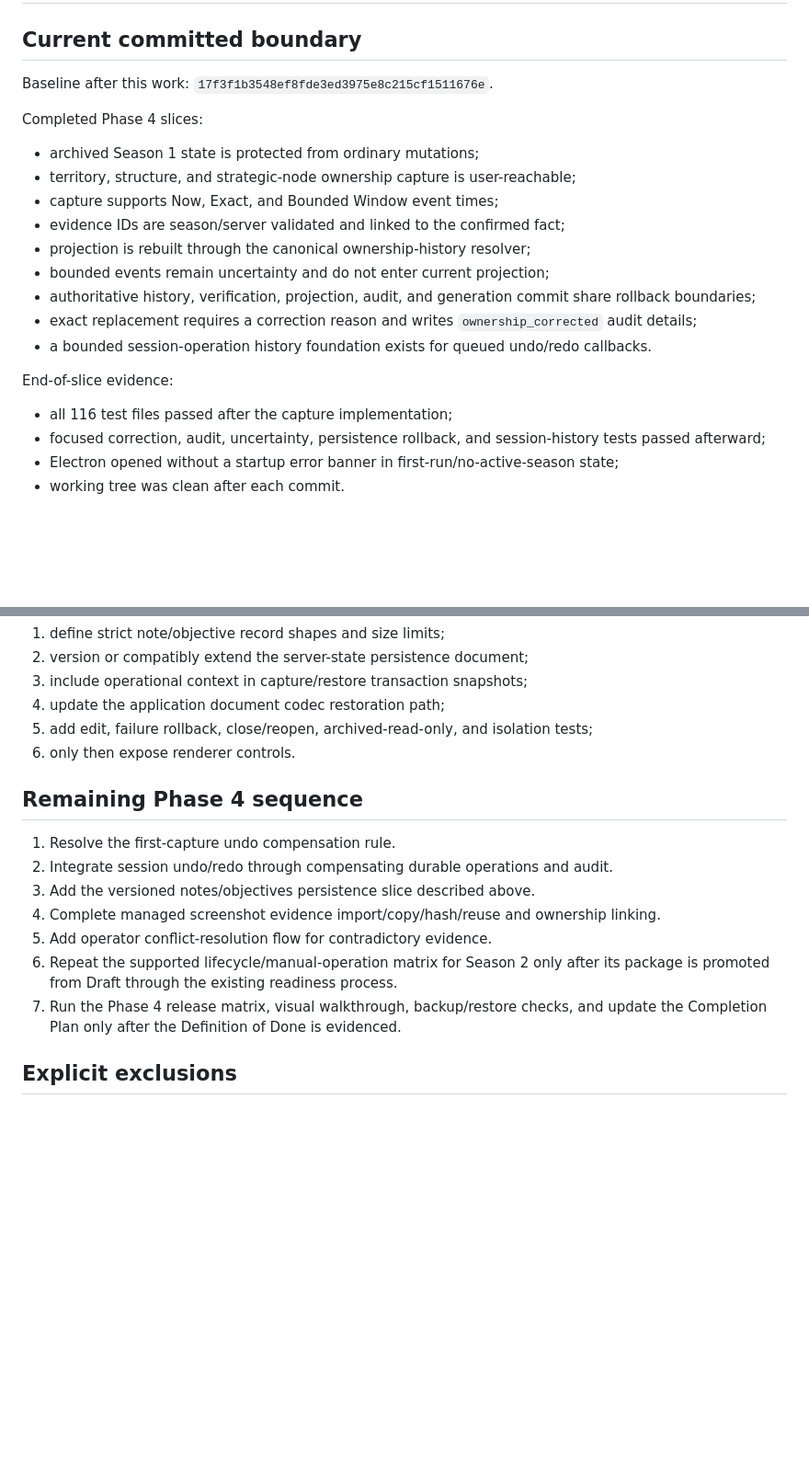
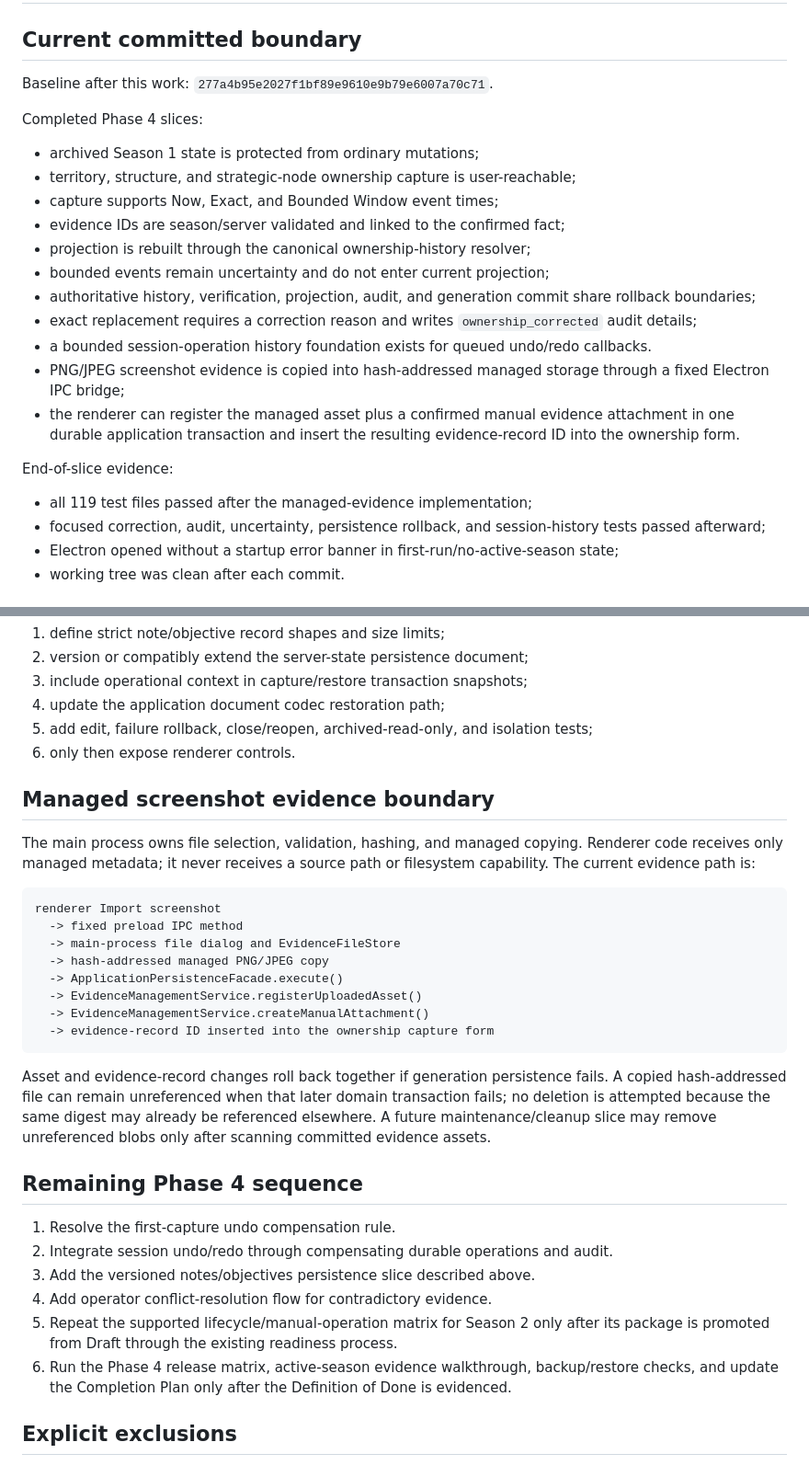
Before and after one commit to Josh-A92/Codex-MLG-WarMap-0.5.0, a Markdown page: docs/PHASE_4_MANUAL_OPERATIONS_HANDOFF.md, 2 parts joined by grey strips. Shown at 92% size. GitHub-like rendering; blank space fills up the shorter version.

Commit message:
docs: update Phase 4 evidence handoff

````diff
--- a/docs/PHASE_4_MANUAL_OPERATIONS_HANDOFF.md
+++ b/docs/PHASE_4_MANUAL_OPERATIONS_HANDOFF.md
@@ -2,7 +2,7 @@
 
 ## Current committed boundary
 
-Baseline after this work: `17f3f1b3548ef8fde3ed3975e8c215cf1511676e`.
+Baseline after this work: `277a4b95e2027f1bf89e9610e9b79e6007a70c71`.
 
 Completed Phase 4 slices:
 
@@ -15,10 +15,12 @@ Completed Phase 4 slices:
 - authoritative history, verification, projection, audit, and generation commit share rollback boundaries;
 - exact replacement requires a correction reason and writes `ownership_corrected` audit details;
 - a bounded session-operation history foundation exists for queued undo/redo callbacks.
+- PNG/JPEG screenshot evidence is copied into hash-addressed managed storage through a fixed Electron IPC bridge;
+- the renderer can register the managed asset plus a confirmed manual evidence attachment in one durable application transaction and insert the resulting evidence-record ID into the ownership form.
 
 End-of-slice evidence:
 
-- all 116 test files passed after the capture implementation;
+- all 119 test files passed after the managed-evidence implementation;
 - focused correction, audit, uncertainty, persistence rollback, and session-history tests passed afterward;
 - Electron opened without a startup error banner in first-run/no-active-season state;
 - working tree was clean after each commit.
@@ -93,16 +95,38 @@ The next coherent slice must therefore:
 5. add edit, failure rollback, close/reopen, archived-read-only, and isolation tests;
 6. only then expose renderer controls.
 
+## Managed screenshot evidence boundary
+
+The main process owns file selection, validation, hashing, and managed copying.
+Renderer code receives only managed metadata; it never receives a source path or
+filesystem capability. The current evidence path is:
+
+```text
+renderer Import screenshot
+  -> fixed preload IPC method
+  -> main-process file dialog and EvidenceFileStore
+  -> hash-addressed managed PNG/JPEG copy
+  -> ApplicationPersistenceFacade.execute()
+  -> EvidenceManagementService.registerUploadedAsset()
+  -> EvidenceManagementService.createManualAttachment()
+  -> evidence-record ID inserted into the ownership capture form
+```
+
+Asset and evidence-record changes roll back together if generation persistence
+fails. A copied hash-addressed file can remain unreferenced when that later
+domain transaction fails; no deletion is attempted because the same digest may
+already be referenced elsewhere. A future maintenance/cleanup slice may remove
+unreferenced blobs only after scanning committed evidence assets.
+
 ## Remaining Phase 4 sequence
 
 1. Resolve the first-capture undo compensation rule.
 2. Integrate session undo/redo through compensating durable operations and audit.
 3. Add the versioned notes/objectives persistence slice described above.
-4. Complete managed screenshot evidence import/copy/hash/reuse and ownership linking.
-5. Add operator conflict-resolution flow for contradictory evidence.
-6. Repeat the supported lifecycle/manual-operation matrix for Season 2 only after
+4. Add operator conflict-resolution flow for contradictory evidence.
+5. Repeat the supported lifecycle/manual-operation matrix for Season 2 only after
    its package is promoted from Draft through the existing readiness process.
-7. Run the Phase 4 release matrix, visual walkthrough, backup/restore checks, and
+6. Run the Phase 4 release matrix, active-season evidence walkthrough, backup/restore checks, and
    update the Completion Plan only after the Definition of Done is evidenced.
 
 ## Explicit exclusions
````
